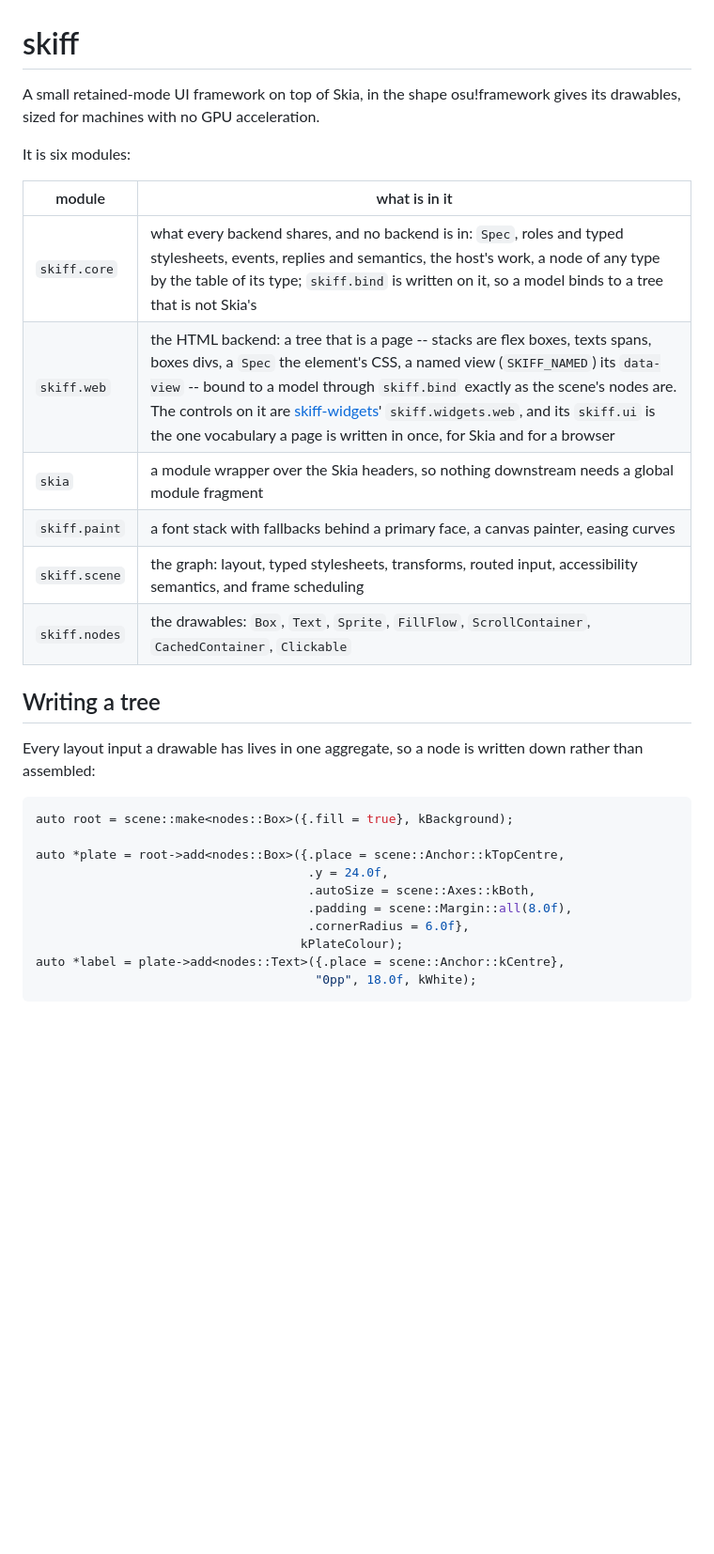
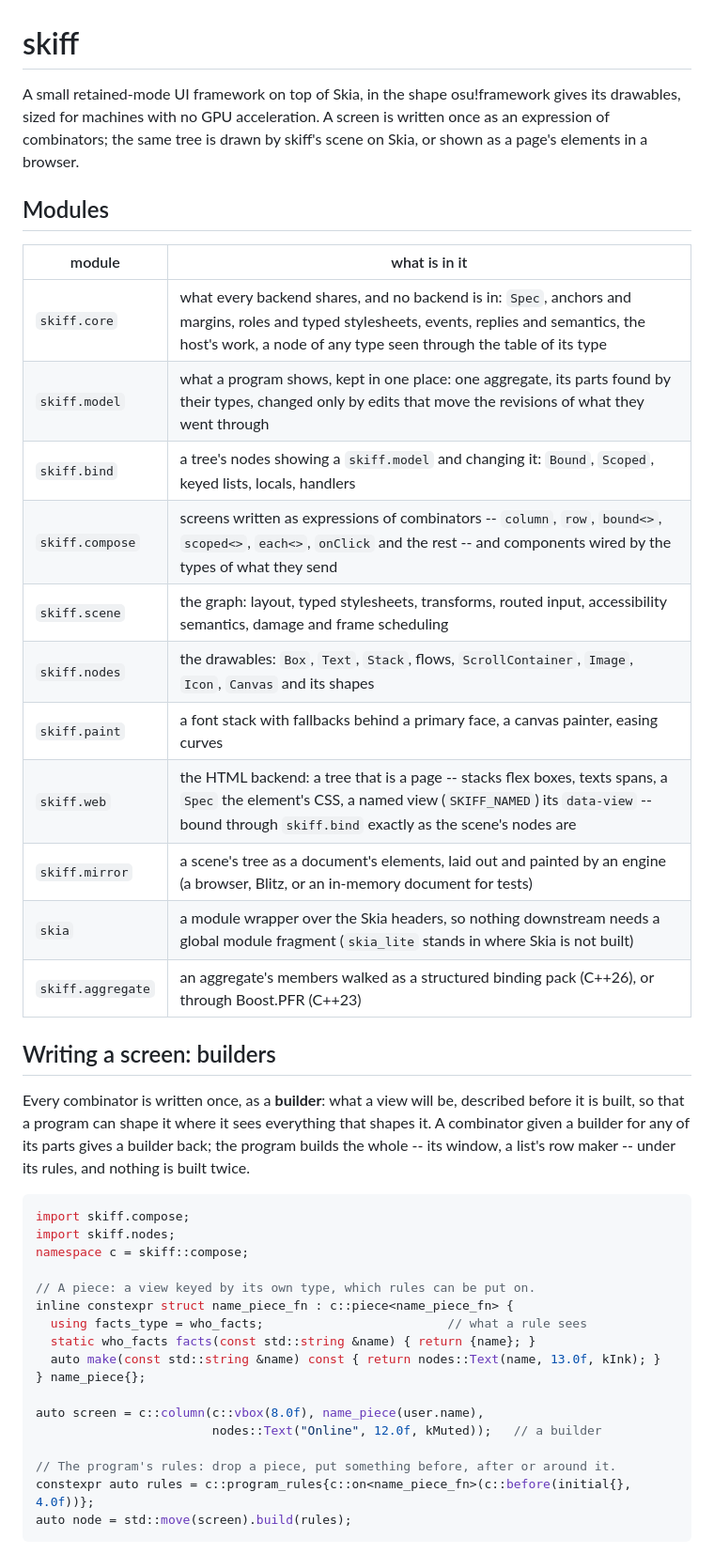
Before and after one commit to j4niwzis/skiff, a Markdown page: README.md, the part around one of its changes. Shown at 94% size. Rendered like a GitHub page; blank space fills up the shorter version.

````diff
--- a/README.md
+++ b/README.md
@@ -1,34 +1,51 @@
 # skiff
 
 A small retained-mode UI framework on top of Skia, in the shape osu!framework
-gives its drawables, sized for machines with no GPU acceleration.
+gives its drawables, sized for machines with no GPU acceleration. A screen is
+written once as an expression of combinators; the same tree is drawn by
+skiff's scene on Skia, or shown as a page's elements in a browser.
 
-It is six modules:
+## Modules
 
 | module | what is in it |
 | --- | --- |
-| `skiff.core` | what every backend shares, and no backend is in: `Spec`, roles and typed stylesheets, events, replies and semantics, the host's work, a node of any type by the table of its type; `skiff.bind` is written on it, so a model binds to a tree that is not Skia's |
-| `skiff.web` | the HTML backend: a tree that is a page -- stacks are flex boxes, texts spans, boxes divs, a `Spec` the element's CSS, a named view (`SKIFF_NAMED`) its `data-view` -- bound to a model through `skiff.bind` exactly as the scene's nodes are. The controls on it are [skiff-widgets](../skiff-widgets)' `skiff.widgets.web`, and its `skiff.ui` is the one vocabulary a page is written in once, for Skia and for a browser |
-| `skia` | a module wrapper over the Skia headers, so nothing downstream needs a global module fragment |
+| `skiff.core` | what every backend shares, and no backend is in: `Spec`, anchors and margins, roles and typed stylesheets, events, replies and semantics, the host's work, a node of any type seen through the table of its type |
+| `skiff.model` | what a program shows, kept in one place: one aggregate, its parts found by their types, changed only by edits that move the revisions of what they went through |
+| `skiff.bind` | a tree's nodes showing a `skiff.model` and changing it: `Bound`, `Scoped`, keyed lists, locals, handlers |
+| `skiff.compose` | screens written as expressions of combinators -- `column`, `row`, `bound<>`, `scoped<>`, `each<>`, `onClick` and the rest -- and components wired by the types of what they send |
+| `skiff.scene` | the graph: layout, typed stylesheets, transforms, routed input, accessibility semantics, damage and frame scheduling |
+| `skiff.nodes` | the drawables: `Box`, `Text`, `Stack`, flows, `ScrollContainer`, `Image`, `Icon`, `Canvas` and its shapes |
 | `skiff.paint` | a font stack with fallbacks behind a primary face, a canvas painter, easing curves |
-| `skiff.scene` | the graph: layout, typed stylesheets, transforms, routed input, accessibility semantics, and frame scheduling |
-| `skiff.nodes` | the drawables: `Box`, `Text`, `Sprite`, `FillFlow`, `ScrollContainer`, `CachedContainer`, `Clickable` |
+| `skiff.web` | the HTML backend: a tree that is a page -- stacks flex boxes, texts spans, a `Spec` the element's CSS, a named view (`SKIFF_NAMED`) its `data-view` -- bound through `skiff.bind` exactly as the scene's nodes are |
+| `skiff.mirror` | a scene's tree as a document's elements, laid out and painted by an engine (a browser, Blitz, or an in-memory document for tests) |
+| `skia` | a module wrapper over the Skia headers, so nothing downstream needs a global module fragment (`skia_lite` stands in where Skia is not built) |
+| `skiff.aggregate` | an aggregate's members walked as a structured binding pack (C++26), or through Boost.PFR (C++23) |
 
-## Writing a tree
+## Writing a screen: builders
 
-Every layout input a drawable has lives in one aggregate, so a node is written
-down rather than assembled:
+Every combinator is written once, as a **builder**: what a view will be,
+described before it is built, so that a program can shape it where it sees
+everything that shapes it. A combinator given a builder for any of its parts
+gives a builder back; the program builds the whole -- its window, a list's
+row maker -- under its rules, and nothing is built twice.
 
 ```cpp
-auto root = scene::make<nodes::Box>({.fill = true}, kBackground);
+import skiff.compose;
+import skiff.nodes;
+namespace c = skiff::compose;
 
-auto *plate = root->add<nodes::Box>({.place = scene::Anchor::kTopCentre,
-                                     .y = 24.0f,
-                                     .autoSize = scene::Axes::kBoth,
-                                     .padding = scene::Margin::all(8.0f),
-                                     .cornerRadius = 6.0f},
-                                    kPlateColour);
-auto *label = plate->add<nodes::Text>({.place = scene::Anchor::kCentre},
-                                      "0pp", 18.0f, kWhite);
+// A piece: a view keyed by its own type, which rules can be put on.
+inline constexpr struct name_piece_fn : c::piece<name_piece_fn> {
+  using facts_type = who_facts;                         // what a rule sees
+  static who_facts facts(const std::string &name) { return {name}; }
+  auto make(const std::string &name) const { return nodes::Text(name, 13.0f, kInk); }
+} name_piece{};
+
+auto screen = c::column(c::vbox(8.0f), name_piece(user.name),
+                        nodes::Text("Online", 12.0f, kMuted));   // a builder
+
+// The program's rules: drop a piece, put something before, after or around it.
+constexpr auto rules = c::program_rules{c::on<name_piece_fn>(c::before(initial{}, 4.0f))};
+auto node = std::move(screen).build(rules);
 ```
 
````
Also changed, not shown: other parts of README.md (+69 -87 lines).
